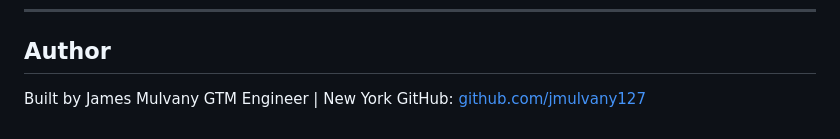
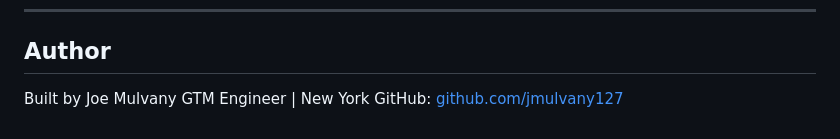
Before and after one commit to jmulvany127/GTM_AI_Automation, a Markdown page: README.md, the part around the change. GitHub-like rendering.

```diff
--- a/README.md
+++ b/README.md
@@ -366,6 +366,6 @@ The current system covers the core GTM pipeline end-to-end. These are genuine ex
 
 ## Author
 
-Built by James Mulvany
+Built by Joe Mulvany
 GTM Engineer | New York
 GitHub: [github.com/jmulvany127](https://github.com/jmulvany127)
```
